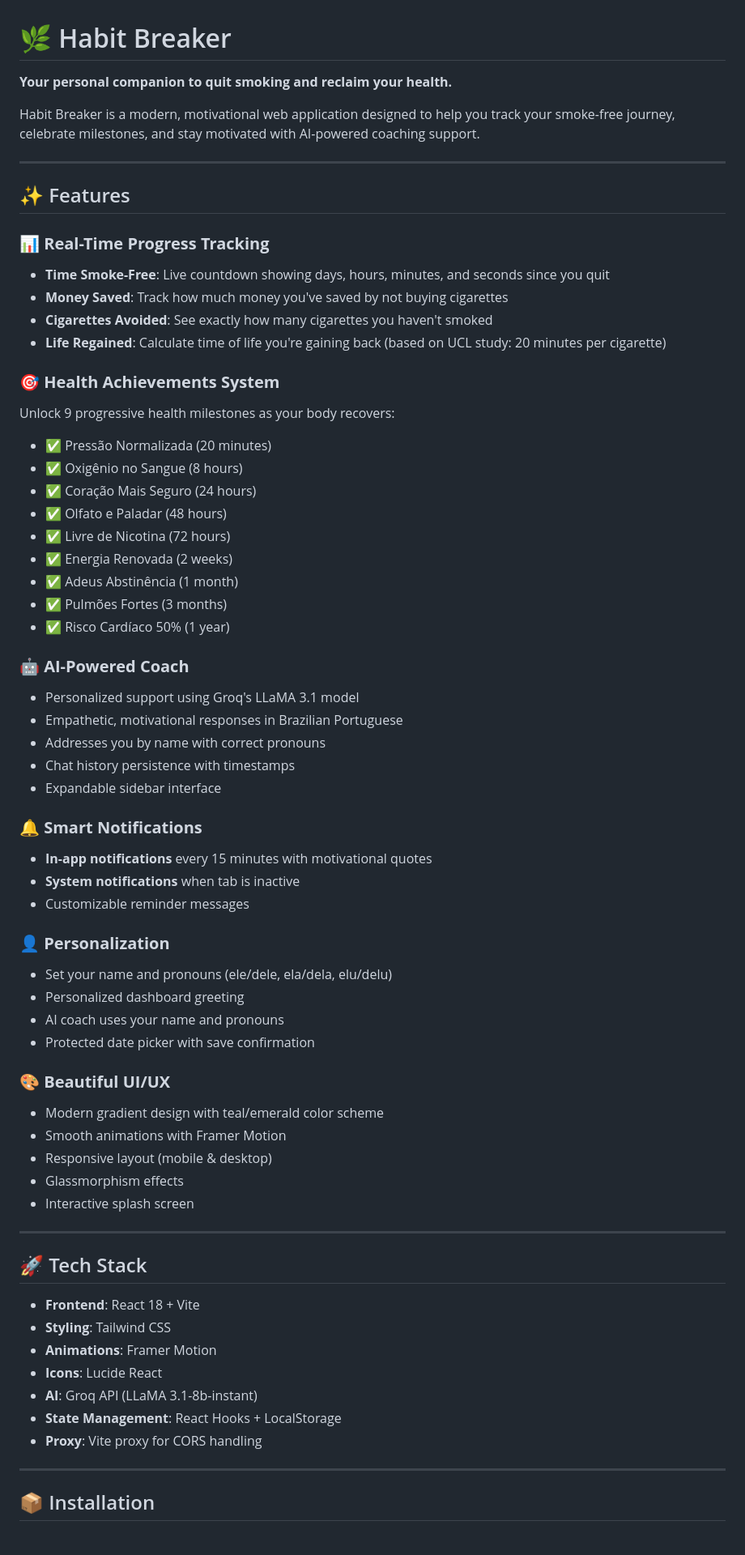
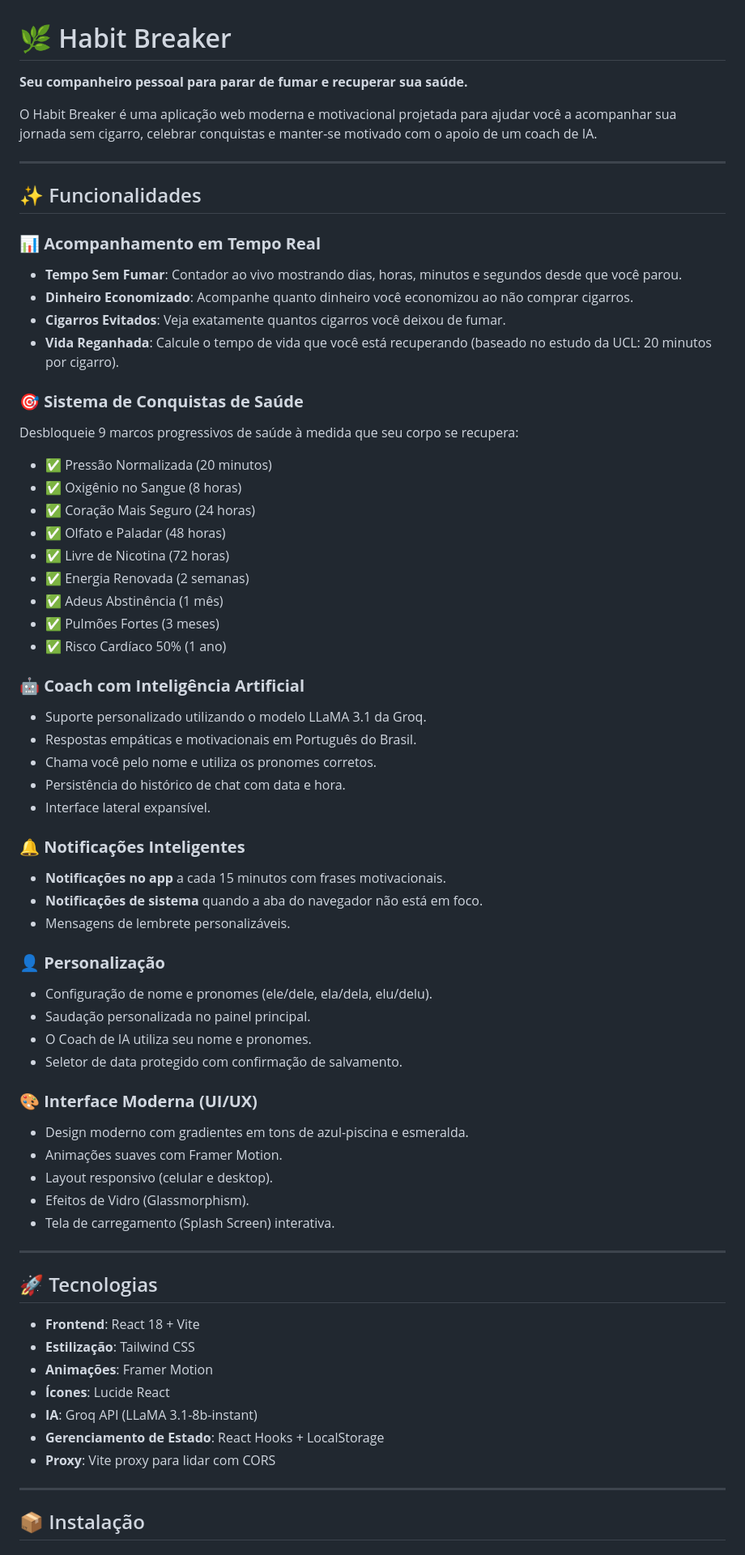
Before and after one commit to rafamolina1/Habit-Breaker, a Markdown page: README.md, the part around one of its changes. Shown at 81% size. Drawn GitHub-style.

Commit message:
docs: Traduzir README para Português

```diff
--- a/README.md
+++ b/README.md
@@ -1,69 +1,69 @@
 # 🌿 Habit Breaker
 
-**Your personal companion to quit smoking and reclaim your health.**
+**Seu companheiro pessoal para parar de fumar e recuperar sua saúde.**
 
-Habit Breaker is a modern, motivational web application designed to help you track your smoke-free journey, celebrate milestones, and stay motivated with AI-powered coaching support.
+O Habit Breaker é uma aplicação web moderna e motivacional projetada para ajudar você a acompanhar sua jornada sem cigarro, celebrar conquistas e manter-se motivado com o apoio de um coach de IA.
 
 ---
 
-## ✨ Features
+## ✨ Funcionalidades
 
-### 📊 **Real-Time Progress Tracking**
-- **Time Smoke-Free**: Live countdown showing days, hours, minutes, and seconds since you quit
-- **Money Saved**: Track how much money you've saved by not buying cigarettes
-- **Cigarettes Avoided**: See exactly how many cigarettes you haven't smoked
-- **Life Regained**: Calculate time of life you're gaining back (based on UCL study: 20 minutes per cigarette)
+### 📊 **Acompanhamento em Tempo Real**
+- **Tempo Sem Fumar**: Contador ao vivo mostrando dias, horas, minutos e segundos desde que você parou.
+- **Dinheiro Economizado**: Acompanhe quanto dinheiro você economizou ao não comprar cigarros.
+- **Cigarros Evitados**: Veja exatamente quantos cigarros você deixou de fumar.
+- **Vida Reganhada**: Calcule o tempo de vida que você está recuperando (baseado no estudo da UCL: 20 minutos por cigarro).
 
-### 🎯 **Health Achievements System**
-Unlock 9 progressive health milestones as your body recovers:
-- ✅ Pressão Normalizada (20 minutes)
-- ✅ Oxigênio no Sangue (8 hours)
-- ✅ Coração Mais Seguro (24 hours)
-- ✅ Olfato e Paladar (48 hours)
-- ✅ Livre de Nicotina (72 hours)
-- ✅ Energia Renovada (2 weeks)
-- ✅ Adeus Abstinência (1 month)
-- ✅ Pulmões Fortes (3 months)
-- ✅ Risco Cardíaco 50% (1 year)
+### 🎯 **Sistema de Conquistas de Saúde**
+Desbloqueie 9 marcos progressivos de saúde à medida que seu corpo se recupera:
+- ✅ Pressão Normalizada (20 minutos)
+- ✅ Oxigênio no Sangue (8 horas)
+- ✅ Coração Mais Seguro (24 horas)
+- ✅ Olfato e Paladar (48 horas)
+- ✅ Livre de Nicotina (72 horas)
+- ✅ Energia Renovada (2 semanas)
+- ✅ Adeus Abstinência (1 mês)
+- ✅ Pulmões Fortes (3 meses)
+- ✅ Risco Cardíaco 50% (1 ano)
 
-### 🤖 **AI-Powered Coach**
-- Personalized support using Groq's LLaMA 3.1 model
-- Empathetic, motivational responses in Brazilian Portuguese
-- Addresses you by name with correct pronouns
-- Chat history persistence with timestamps
-- Expandable sidebar interface
+### 🤖 **Coach com Inteligência Artificial**
+- Suporte personalizado utilizando o modelo LLaMA 3.1 da Groq.
+- Respostas empáticas e motivacionais em Português do Brasil.
+- Chama você pelo nome e utiliza os pronomes corretos.
+- Persistência do histórico de chat com data e hora.
+- Interface lateral expansível.
 
-### 🔔 **Smart Notifications**
-- **In-app notifications** every 15 minutes with motivational quotes
-- **System notifications** when tab is inactive
-- Customizable reminder messages
+### 🔔 **Notificações Inteligentes**
+- **Notificações no app** a cada 15 minutos com frases motivacionais.
+- **Notificações de sistema** quando a aba do navegador não está em foco.
+- Mensagens de lembrete personalizáveis.
 
-### 👤 **Personalization**
-- Set your name and pronouns (ele/dele, ela/dela, elu/delu)
-- Personalized dashboard greeting
-- AI coach uses your name and pronouns
-- Protected date picker with save confirmation
+### 👤 **Personalização**
+- Configuração de nome e pronomes (ele/dele, ela/dela, elu/delu).
+- Saudação personalizada no painel principal.
+- O Coach de IA utiliza seu nome e pronomes.
+- Seletor de data protegido com confirmação de salvamento.
 
-### 🎨 **Beautiful UI/UX**
-- Modern gradient design with teal/emerald color scheme
-- Smooth animations with Framer Motion
-- Responsive layout (mobile & desktop)
-- Glassmorphism effects
-- Interactive splash screen
+### 🎨 **Interface Moderna (UI/UX)**
+- Design moderno com gradientes em tons de azul-piscina e esmeralda.
+- Animações suaves com Framer Motion.
+- Layout responsivo (celular e desktop).
+- Efeitos de Vidro (Glassmorphism).
+- Tela de carregamento (Splash Screen) interativa.
 
 ---
 
-## 🚀 Tech Stack
+## 🚀 Tecnologias
 
 - **Frontend**: React 18 + Vite
-- **Styling**: Tailwind CSS
-- **Animations**: Framer Motion
-- **Icons**: Lucide React
-- **AI**: Groq API (LLaMA 3.1-8b-instant)
-- **State Management**: React Hooks + LocalStorage
-- **Proxy**: Vite proxy for CORS handling
+- **Estilização**: Tailwind CSS
+- **Animações**: Framer Motion
+- **Ícones**: Lucide React
+- **IA**: Groq API (LLaMA 3.1-8b-instant)
+- **Gerenciamento de Estado**: React Hooks + LocalStorage
+- **Proxy**: Vite proxy para lidar com CORS
 
 ---
 
-## 📦 Installation
+## 📦 Instalação
 
```
Also changed, not shown: other parts of README.md (+47 -64 lines).
